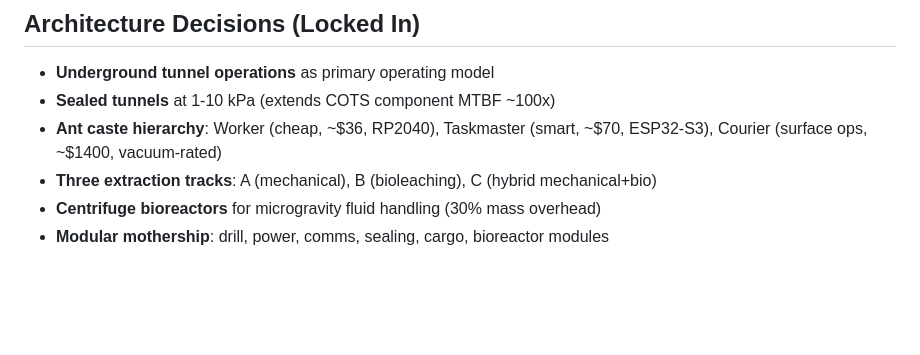
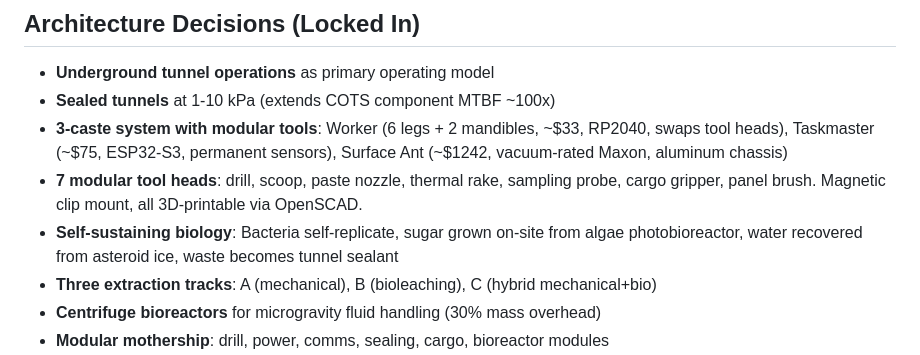
Before and after one commit to telgabrowny/AstraAnt, a Markdown page: CLAUDE.md, the part around one of its changes. Drawn GitHub-style; blank space fills up the shorter version.

```diff
--- a/CLAUDE.md
+++ b/CLAUDE.md
@@ -18,7 +18,9 @@ AstraAnt is an ant swarm asteroid mining simulator and feasibility tracker. It m
 ## Architecture Decisions (Locked In)
 - **Underground tunnel operations** as primary operating model
 - **Sealed tunnels** at 1-10 kPa (extends COTS component MTBF ~100x)
-- **Ant caste hierarchy**: Worker (cheap, ~$36, RP2040), Taskmaster (smart, ~$70, ESP32-S3), Courier (surface ops, ~$1400, vacuum-rated)
+- **3-caste system with modular tools**: Worker (6 legs + 2 mandibles, ~$33, RP2040, swaps tool heads), Taskmaster (~$75, ESP32-S3, permanent sensors), Surface Ant (~$1242, vacuum-rated Maxon, aluminum chassis)
+- **7 modular tool heads**: drill, scoop, paste nozzle, thermal rake, sampling probe, cargo gripper, panel brush. Magnetic clip mount, all 3D-printable via OpenSCAD.
+- **Self-sustaining biology**: Bacteria self-replicate, sugar grown on-site from algae photobioreactor, water recovered from asteroid ice, waste becomes tunnel sealant
 - **Three extraction tracks**: A (mechanical), B (bioleaching), C (hybrid mechanical+bio)
 - **Centrifuge bioreactors** for microgravity fluid handling (30% mass overhead)
 - **Modular mothership**: drill, power, comms, sealing, cargo, bioreactor modules
```
Also changed, not shown: other parts of CLAUDE.md (+35 -11 lines).
